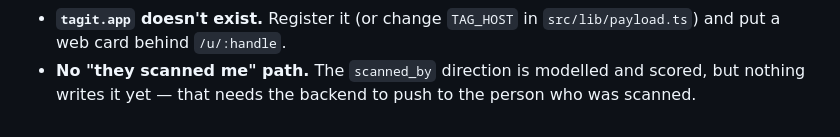
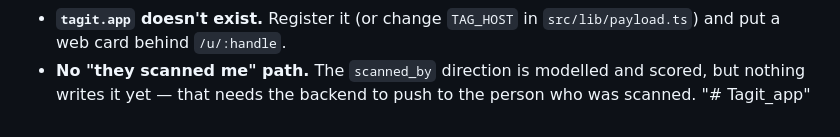
Before and after one commit to okonandreicompassionate/Tagit_app, a Markdown page: README.md, the part around the change. GitHub-like rendering.

```diff
--- a/README.md
+++ b/README.md
@@ -149,3 +149,4 @@ raw `links` graph stays private while the aggregates are public.
 - **No "they scanned me" path.** The `scanned_by` direction is modelled and
   scored, but nothing writes it yet — that needs the backend to push to the
   person who was scanned.
+"# Tagit_app"
```
